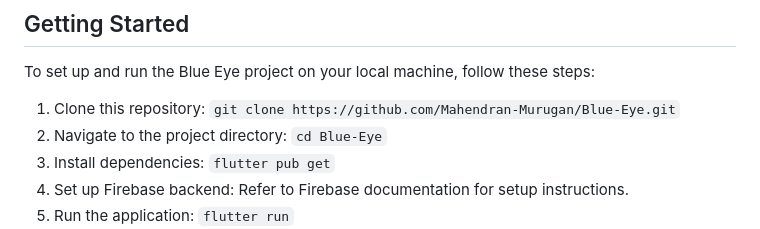
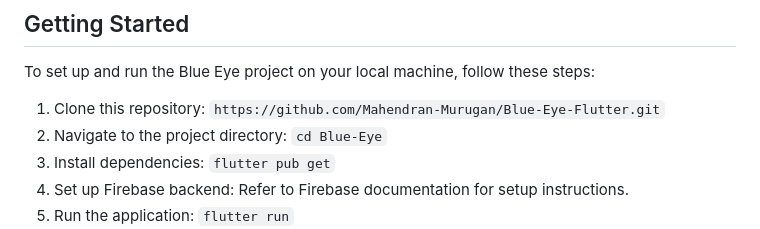
Before and after one commit to Mahendran-Murugan/Blue-Eye-Flutter, a Markdown page: README.md, the part around the change. Rendered like a GitHub page.

```diff
--- a/README.md
+++ b/README.md
@@ -16,7 +16,7 @@ Welcome to the Blue Eye project repository! This project aims to develop a real-
 
 To set up and run the Blue Eye project on your local machine, follow these steps:
 
-1. Clone this repository: `git clone https://github.com/Mahendran-Murugan/Blue-Eye.git`
+1. Clone this repository: `https://github.com/Mahendran-Murugan/Blue-Eye-Flutter.git`
 2. Navigate to the project directory: `cd Blue-Eye`
 3. Install dependencies: `flutter pub get`
 4. Set up Firebase backend: Refer to Firebase documentation for setup instructions.
```
